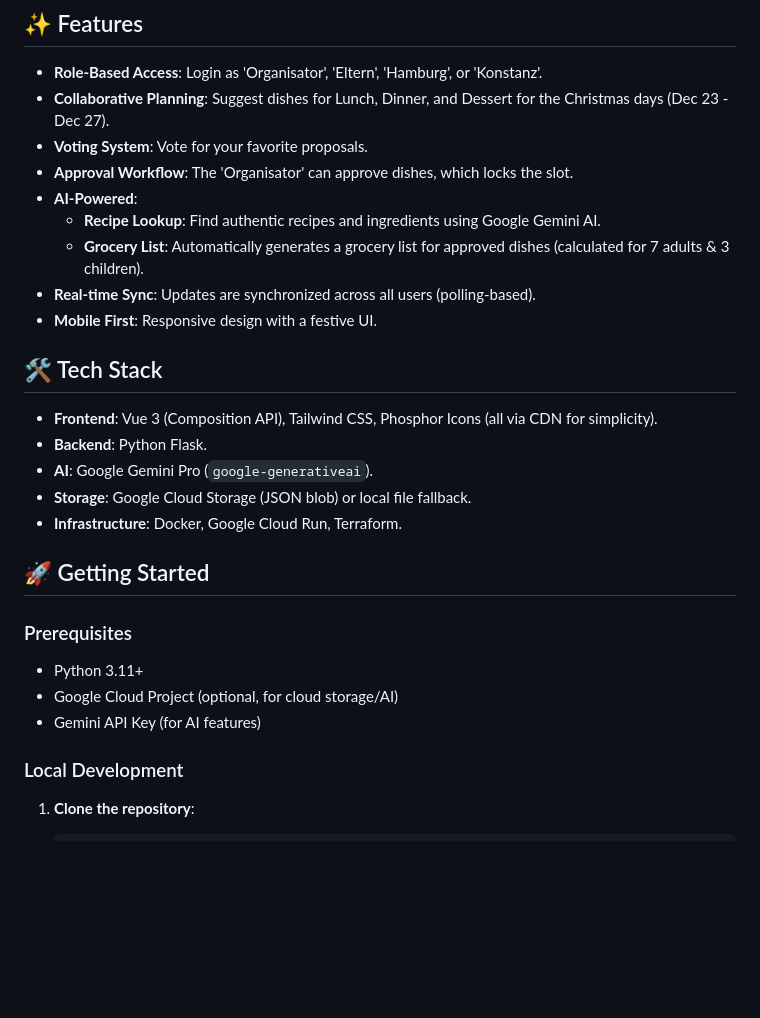
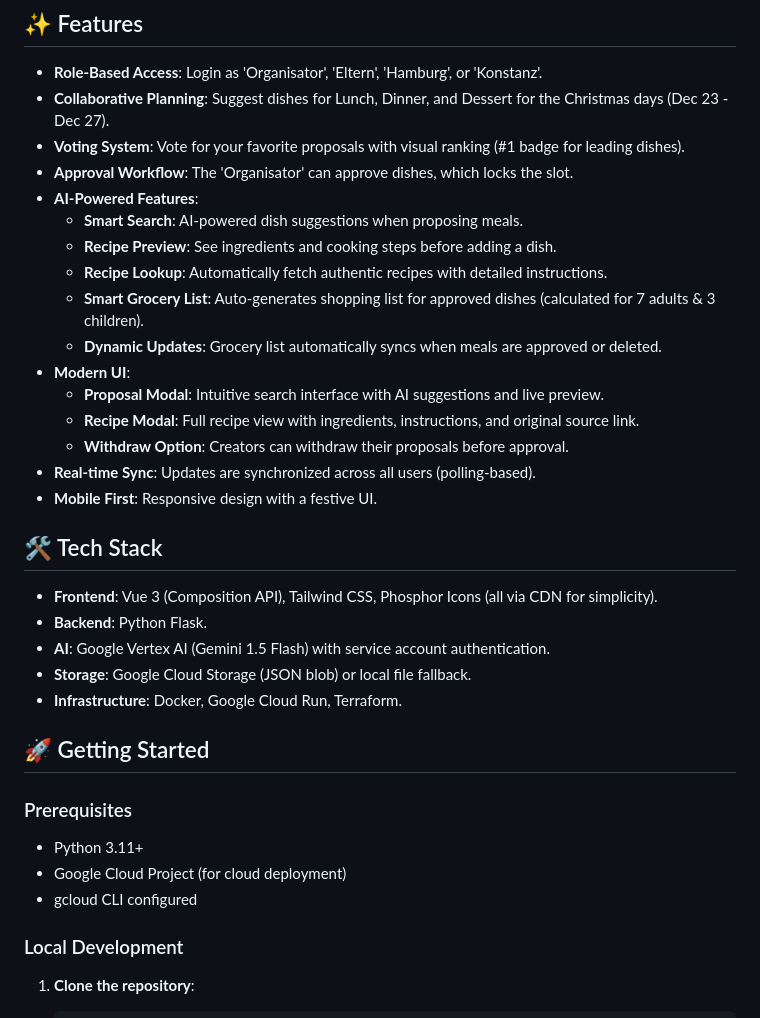
Before and after one commit to AlexStangier/ChristmasFamilyFeast, a Markdown page: README.md, the part around one of its changes. Rendered like a GitHub page; blank space fills up the shorter version.

```diff
--- a/README.md
+++ b/README.md
@@ -6,11 +6,18 @@ A collaborative web application for planning the family Christmas meals. Built w
 
 - **Role-Based Access**: Login as 'Organisator', 'Eltern', 'Hamburg', or 'Konstanz'.
 - **Collaborative Planning**: Suggest dishes for Lunch, Dinner, and Dessert for the Christmas days (Dec 23 - Dec 27).
-- **Voting System**: Vote for your favorite proposals.
+- **Voting System**: Vote for your favorite proposals with visual ranking (#1 badge for leading dishes).
 - **Approval Workflow**: The 'Organisator' can approve dishes, which locks the slot.
-- **AI-Powered**:
-    - **Recipe Lookup**: Find authentic recipes and ingredients using Google Gemini AI.
-    - **Grocery List**: Automatically generates a grocery list for approved dishes (calculated for 7 adults & 3 children).
+- **AI-Powered Features**:
+    - **Smart Search**: AI-powered dish suggestions when proposing meals.
+    - **Recipe Preview**: See ingredients and cooking steps before adding a dish.
+    - **Recipe Lookup**: Automatically fetch authentic recipes with detailed instructions.
+    - **Smart Grocery List**: Auto-generates shopping list for approved dishes (calculated for 7 adults & 3 children).
+    - **Dynamic Updates**: Grocery list automatically syncs when meals are approved or deleted.
+- **Modern UI**:
+    - **Proposal Modal**: Intuitive search interface with AI suggestions and live preview.
+    - **Recipe Modal**: Full recipe view with ingredients, instructions, and original source link.
+    - **Withdraw Option**: Creators can withdraw their proposals before approval.
 - **Real-time Sync**: Updates are synchronized across all users (polling-based).
 - **Mobile First**: Responsive design with a festive UI.
 
@@ -18,7 +25,7 @@ A collaborative web application for planning the family Christmas meals. Built w
 
 - **Frontend**: Vue 3 (Composition API), Tailwind CSS, Phosphor Icons (all via CDN for simplicity).
 - **Backend**: Python Flask.
-- **AI**: Google Gemini Pro (`google-generativeai`).
+- **AI**: Google Vertex AI (Gemini 1.5 Flash) with service account authentication.
 - **Storage**: Google Cloud Storage (JSON blob) or local file fallback.
 - **Infrastructure**: Docker, Google Cloud Run, Terraform.
 
@@ -27,8 +34,8 @@ A collaborative web application for planning the family Christmas meals. Built w
 ### Prerequisites
 
 - Python 3.11+
-- Google Cloud Project (optional, for cloud storage/AI)
-- Gemini API Key (for AI features)
+- Google Cloud Project (for cloud deployment)
+- gcloud CLI configured
 
 ### Local Development
 
```
Also changed, not shown: other parts of README.md (+32 -7 lines).
